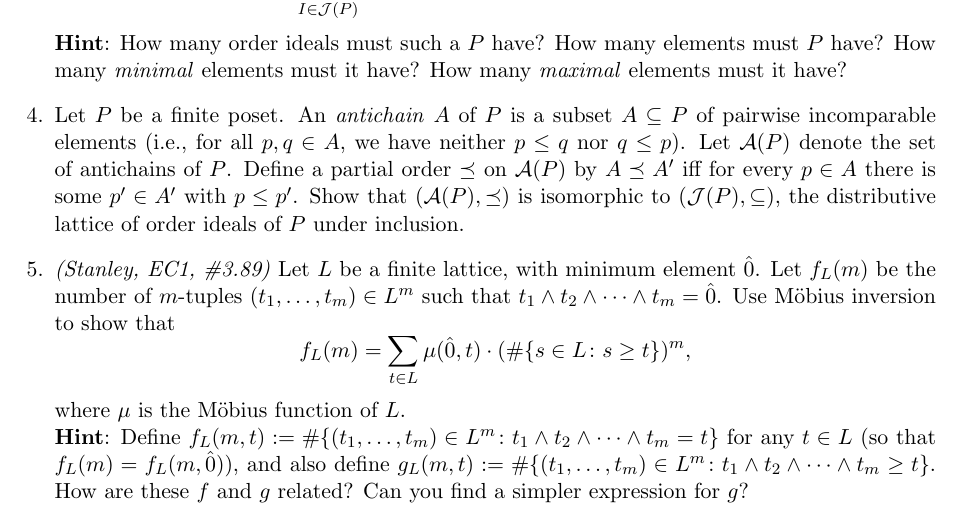
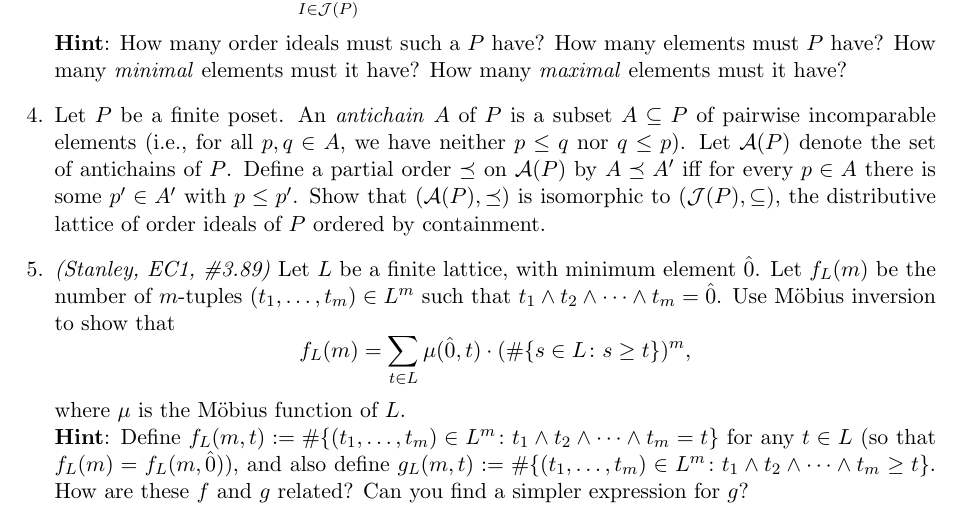
Before and after one commit to samuelfhopkins/samuelfhopkins.github.io, a LaTeX problem sheet (classes/273/hw3.tex): part of the page, cut so that both start at the same text. Compiled offline with pdfLaTeX.

Commit message:
Add files via upload

```diff
--- a/classes/273/hw3.tex
+++ b/classes/273/hw3.tex
@@ -26,7 +26,7 @@
 \[ \sum_{I \in \mathcal{J}(P)} x^{\#I} = (1+x)(1+x^2)(1+x+x^2).\]
 {\bf Hint}: How many order ideals must such a $P$ have? How many elements must $P$ have? How many \emph{minimal} elements must it have? How many \emph{maximal} elements must it have?
 
-\item Let $P$ be a finite poset. An \emph{antichain} $A$ of $P$ is a subset $A\subseteq P$ of pairwise incomparable elements (i.e., for all $p,q\in A$, we have neither $p\leq q$ nor $q \leq p$). Let $\mathcal{A}(P)$ denote the set of antichains of $P$. Define a partial order $\preceq$ on $\mathcal{A}(P)$ by $A \preceq A'$ iff for every $p \in A$ there is some $p'\in A'$ with $p \leq p'$. Show that $(\mathcal{A}(P),\preceq)$ is isomorphic to $(\mathcal{J}(P),\subseteq)$, the distributive lattice of order ideals of $P$ under inclusion.
+\item Let $P$ be a finite poset. An \emph{antichain} $A$ of $P$ is a subset $A\subseteq P$ of pairwise incomparable elements (i.e., for all $p,q\in A$, we have neither $p\leq q$ nor $q \leq p$). Let $\mathcal{A}(P)$ denote the set of antichains of $P$. Define a partial order $\preceq$ on $\mathcal{A}(P)$ by $A \preceq A'$ iff for every $p \in A$ there is some $p'\in A'$ with $p \leq p'$. Show that $(\mathcal{A}(P),\preceq)$ is isomorphic to $(\mathcal{J}(P),\subseteq)$, the distributive lattice of order ideals of $P$ ordered by containment.
 
 \item \emph{(Stanley, EC1, \#3.89)} Let $L$ be a finite lattice, with minimum element $\hat{0}$. Let $f_L(m)$ be the number of $m$-tuples $(t_1,\ldots,t_m)\in L^m$ such that $t_1 \wedge t_2 \wedge \cdots \wedge t_m = \hat{0}$. Use M\"{o}bius inversion to show that
 \[ f_L(m) = \sum_{t\in L} \mu(\hat{0},t) \cdot (\#\{s\in L\colon s \geq t\})^m,\]
```
Also changed, not shown: classes/273/hw3.pdf.
